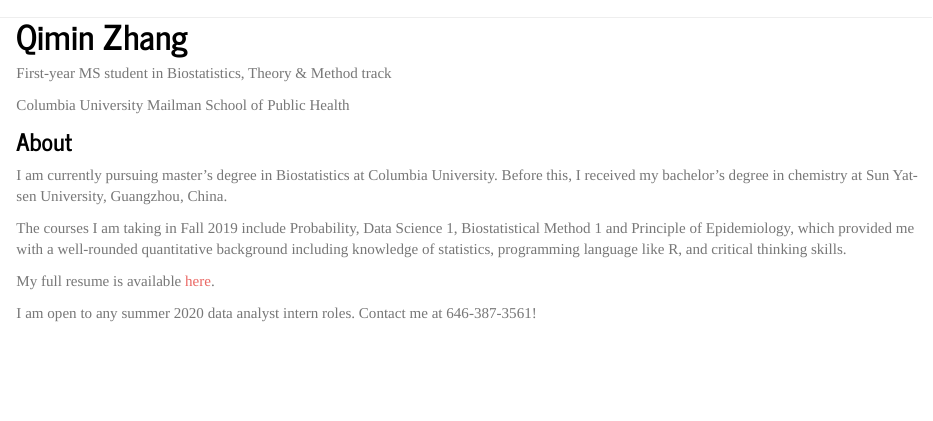
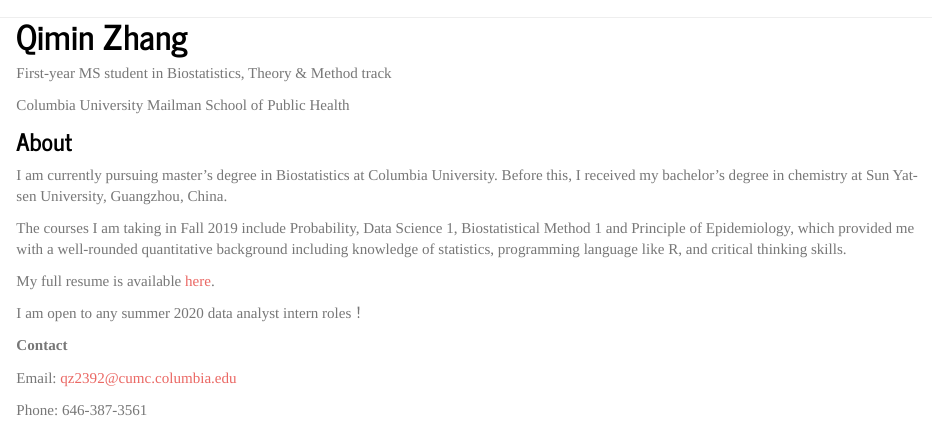
Before and after one commit to zhangqimin17/personal_website, an R Markdown document (index.rmd): the page in a window 1100 px wide, from its top. The pictures show the output file index.html that the author committed with the source, opened offline; library style sheets and scripts come from the installed R packages.

Commit message:
Added contact information

```diff
--- a/index.rmd
+++ b/index.rmd
@@ -32,4 +32,11 @@
 
 My full resume is available [here](resume.html).
 
-I am open to any summer 2020 data analyst intern roles. Contact me at 646-387-3561!
+I am open to any summer 2020 data analyst intern roles！
+
+
+**Contact**
+
+Email: qz2392@cumc.columbia.edu
+
+Phone: 646-387-3561
```
Also changed, not shown: index.html.
